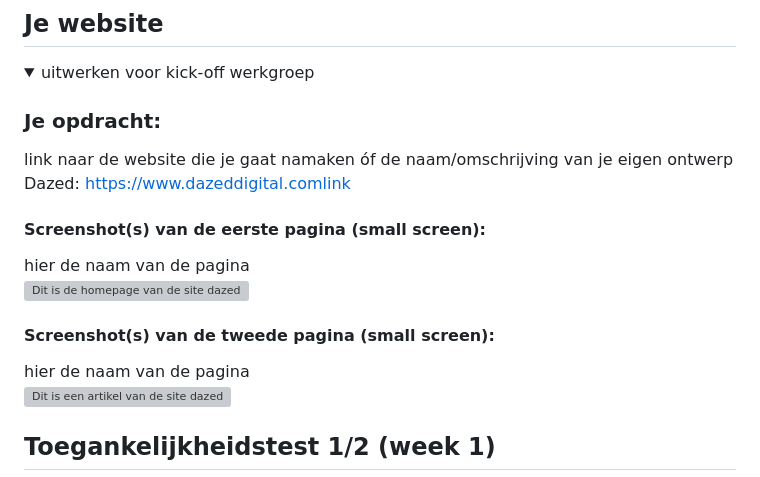
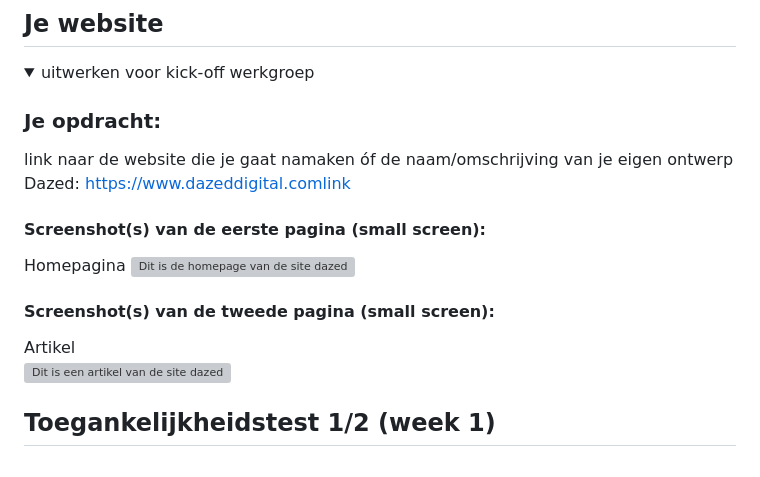
Before and after one commit to Irmaudo/frontend-development-opdracht-, a Markdown page: README.md, the part around the change. Drawn GitHub-style; grey boxes are pictures that could not be loaded.

```diff
--- a/README.md
+++ b/README.md
@@ -40,11 +40,11 @@ Nb. Door *open* toe te voegen aan een *details* element kun je deze standaard op
   Dazed: https://www.dazeddigital.comlink
 
   #### Screenshot(s) van de eerste pagina (small screen):
-  hier de naam van de pagina
+  Homepagina
   <img src="readme-images/dummy-plaatje.jpg" width="375px" alt="Dit is de homepage van de site dazed">
 
   #### Screenshot(s) van de tweede pagina (small screen):
-  hier de naam van de pagina
+  Artikel
   <img src="readme-images/dummy-plaatje.jpg" width="375px" alt="Dit is een artikel van de site dazed">
 
 </details>
```
